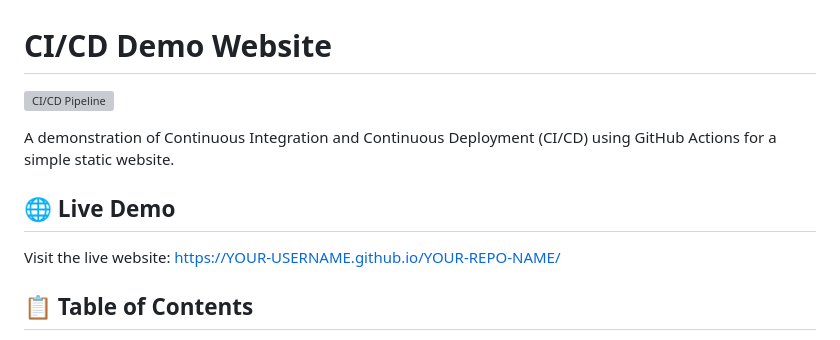
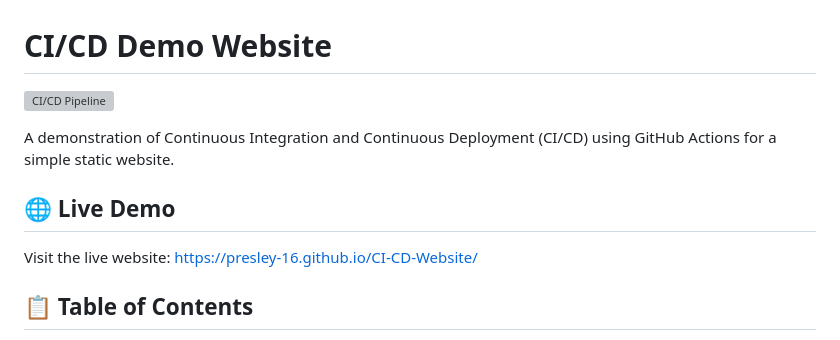
Before and after one commit to Presley-16/CI-CD-Website, a Markdown page: README.md, the part around one of its changes. GitHub-like rendering; grey boxes are pictures that could not be loaded.

Commit message:
Update README with actual URLs
Replaced test URLs with actual URLs

```diff
--- a/README.md
+++ b/README.md
@@ -6,7 +6,7 @@ A demonstration of Continuous Integration and Continuous Deployment (CI/CD) usin
 
 ## 🌐 Live Demo
 
-Visit the live website: [https://YOUR-USERNAME.github.io/YOUR-REPO-NAME/](https://YOUR-USERNAME.github.io/YOUR-REPO-NAME/)
+Visit the live website: [https://presley-16.github.io/CI-CD-Website/](https://presley-16.github.io/CI-CD-Website/)
 
 ## 📋 Table of Contents
 
```
Also changed, not shown: other parts of README.md (+1 -1 lines).
